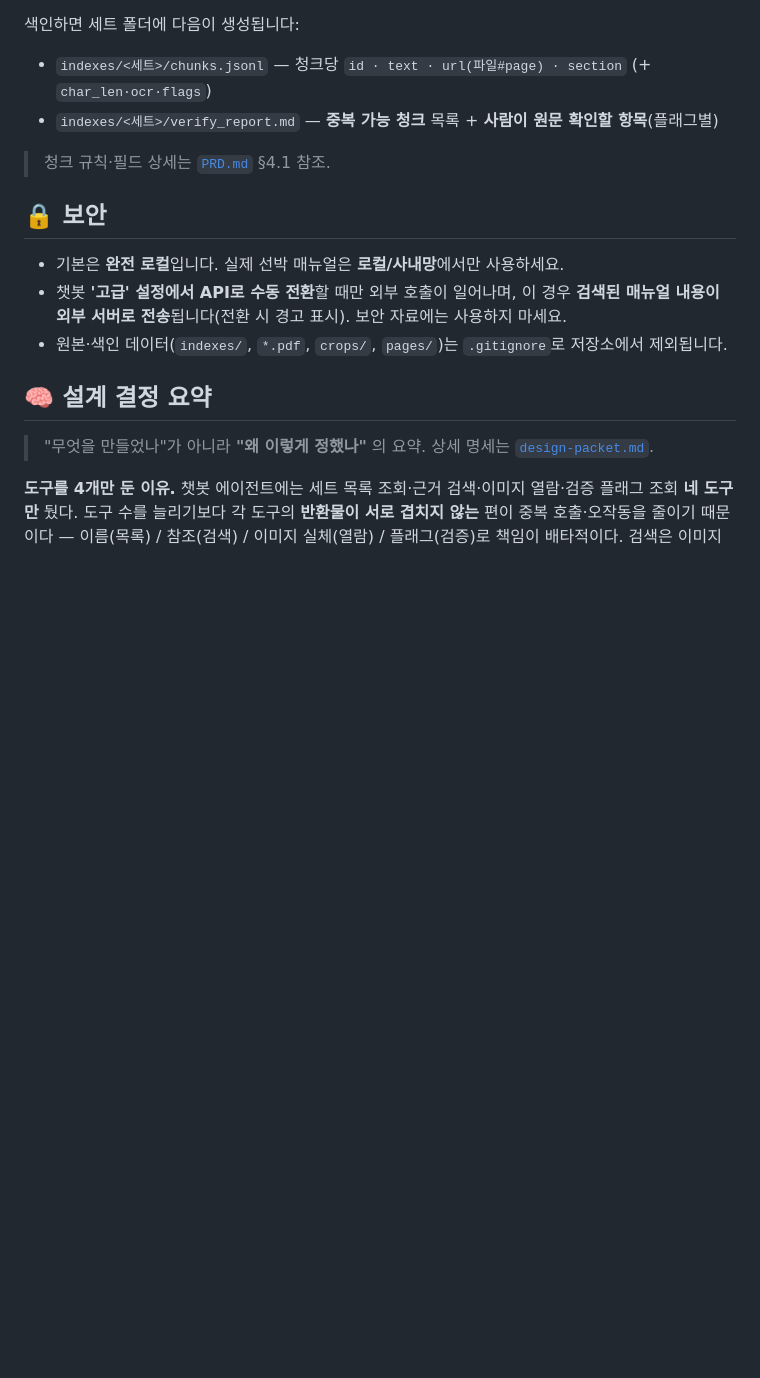
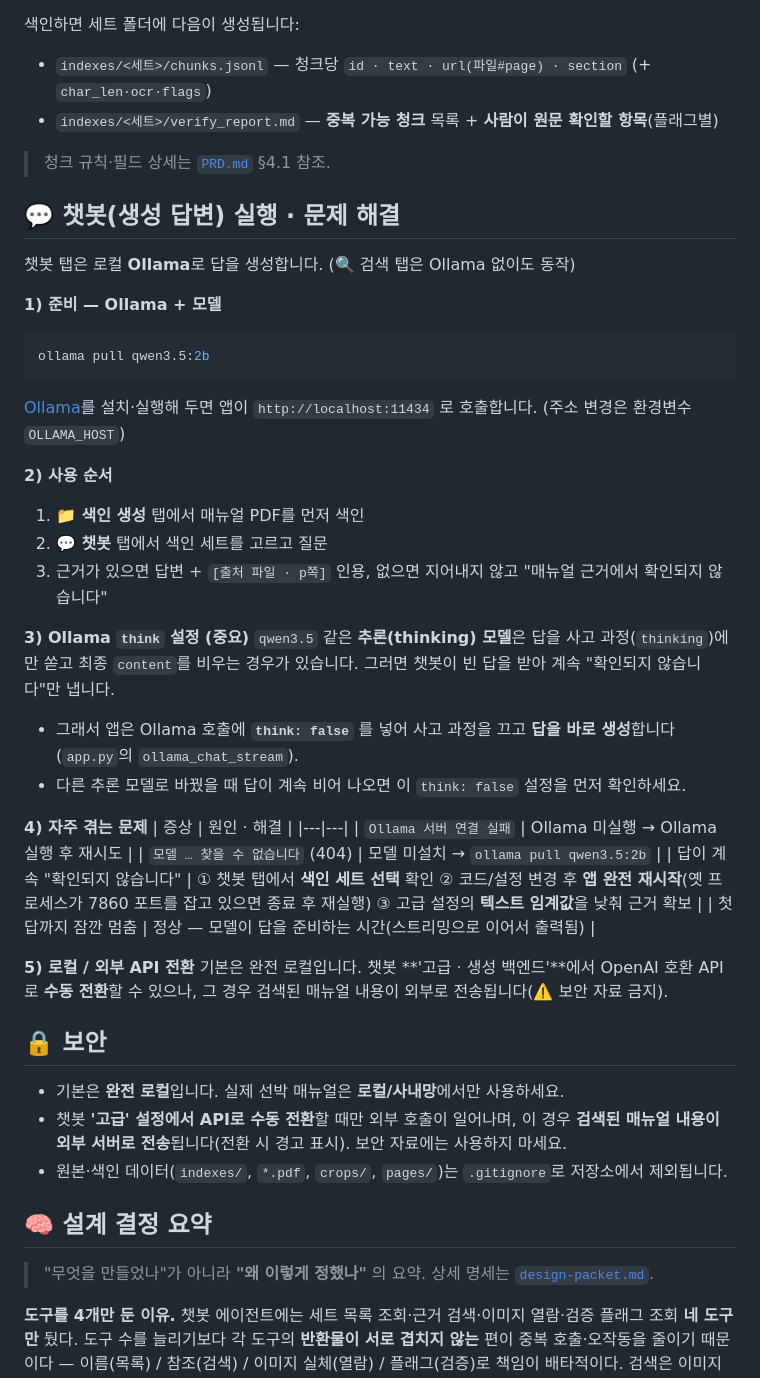
Before and after one commit to cjwmanelf/MARINE-RAG, a Markdown page: README.md, the part around the change. Drawn GitHub-style; blank space fills up the shorter version.

Commit message:
docs(readme): 챗봇 실행법 + Ollama think 설정·문제 해결 보강
- 챗봇 준비(ollama pull)·사용 순서, think:false 설명, 문제 해결 표, 로컬/API 전환 추가

````diff
--- a/README.md
+++ b/README.md
@@ -80,6 +80,37 @@ python app.py
 
 > 청크 규칙·필드 상세는 [`PRD.md`](PRD.md) §4.1 참조.
 
+## 💬 챗봇(생성 답변) 실행 · 문제 해결
+
+챗봇 탭은 로컬 **Ollama**로 답을 생성합니다. (🔍 검색 탭은 Ollama 없이도 동작)
+
+**1) 준비 — Ollama + 모델**
+```bash
+ollama pull qwen3.5:2b
+```
+[Ollama](https://ollama.com)를 설치·실행해 두면 앱이 `http://localhost:11434` 로 호출합니다. (주소 변경은 환경변수 `OLLAMA_HOST`)
+
+**2) 사용 순서**
+1. **📁 색인 생성** 탭에서 매뉴얼 PDF를 먼저 색인
+2. **💬 챗봇** 탭에서 색인 세트를 고르고 질문
+3. 근거가 있으면 답변 + `[출처 파일 · p쪽]` 인용, 없으면 지어내지 않고 "매뉴얼 근거에서 확인되지 않습니다"
+
+**3) Ollama `think` 설정 (중요)**
+`qwen3.5` 같은 **추론(thinking) 모델**은 답을 사고 과정(`thinking`)에만 쏟고 최종 `content`를 비우는 경우가 있습니다. 그러면 챗봇이 빈 답을 받아 계속 "확인되지 않습니다"만 냅니다.
+- 그래서 앱은 Ollama 호출에 **`think: false`** 를 넣어 사고 과정을 끄고 **답을 바로 생성**합니다 (`app.py`의 `ollama_chat_stream`).
+- 다른 추론 모델로 바꿨을 때 답이 계속 비어 나오면 이 `think: false` 설정을 먼저 확인하세요.
+
+**4) 자주 겪는 문제**
+| 증상 | 원인 · 해결 |
+|---|---|
+| `Ollama 서버 연결 실패` | Ollama 미실행 → Ollama 실행 후 재시도 |
+| `모델 … 찾을 수 없습니다` (404) | 모델 미설치 → `ollama pull qwen3.5:2b` |
+| 답이 계속 "확인되지 않습니다" | ① 챗봇 탭에서 **색인 세트 선택** 확인 ② 코드/설정 변경 후 **앱 완전 재시작**(옛 프로세스가 7860 포트를 잡고 있으면 종료 후 재실행) ③ 고급 설정의 **텍스트 임계값**을 낮춰 근거 확보 |
+| 첫 답까지 잠깐 멈춤 | 정상 — 모델이 답을 준비하는 시간(스트리밍으로 이어서 출력됨) |
+
+**5) 로컬 / 외부 API 전환**
+기본은 완전 로컬입니다. 챗봇 **'고급 · 생성 백엔드'**에서 OpenAI 호환 API로 **수동 전환**할 수 있으나, 그 경우 검색된 매뉴얼 내용이 외부로 전송됩니다(⚠️ 보안 자료 금지).
+
 ## 🔒 보안
 
 - 기본은 **완전 로컬**입니다. 실제 선박 매뉴얼은 **로컬/사내망**에서만 사용하세요.
````
